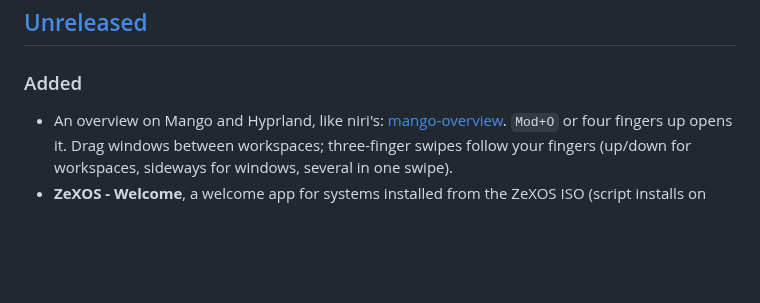
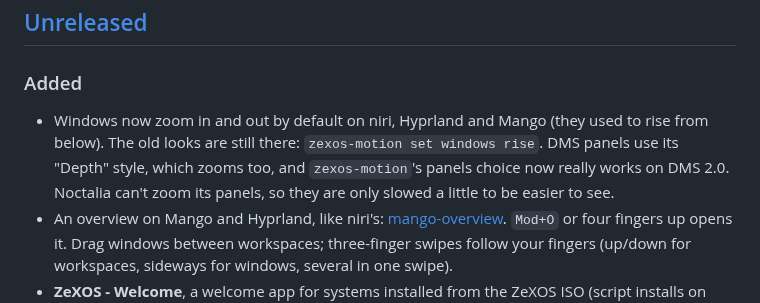
Before and after one commit to zefuros1991/ZeXOS, a Markdown page: CHANGELOG.md, the part around the change. Rendered like a GitHub page; blank space fills up the shorter version.

```diff
--- a/CHANGELOG.md
+++ b/CHANGELOG.md
@@ -23,6 +23,11 @@ New work is tested on the `beta` branch first and is listed under
 
 ### Added
 
+- Windows now zoom in and out by default on niri, Hyprland and Mango (they
+  used to rise from below). The old looks are still there: `zexos-motion set
+  windows rise`. DMS panels use its "Depth" style, which zooms too, and
+  `zexos-motion`'s panels choice now really works on DMS 2.0. Noctalia can't
+  zoom its panels, so they are only slowed a little to be easier to see.
 - An overview on Mango and Hyprland, like niri's:
   [mango-overview](https://github.com/zefuros1991/mango-overview).
   `Mod+O` or four fingers up opens it. Drag windows between workspaces;
```
Also changed, not shown: README.md (+1 -1 lines), ROADMAP.md (+1 -0 lines).
